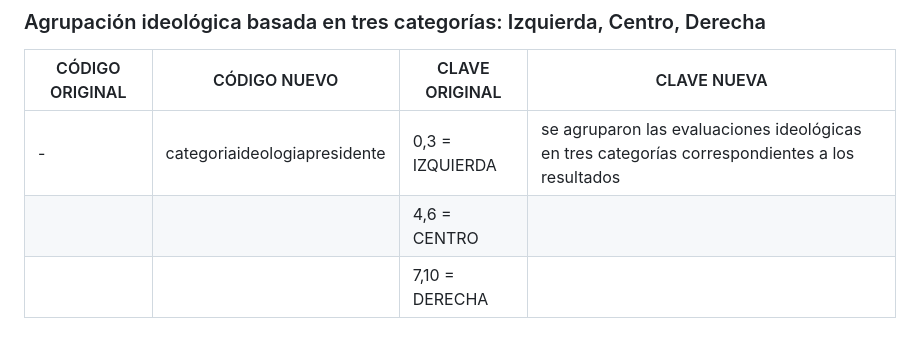
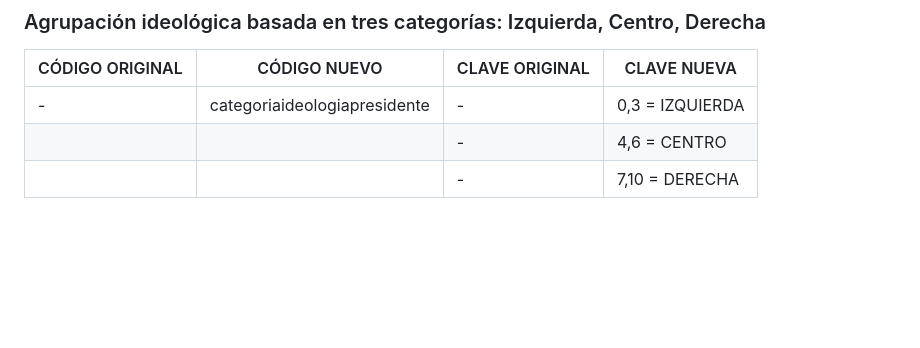
Before and after one commit to bmag0/EAP2, a Markdown page: README.md, the part around the change. Drawn GitHub-style; blank space fills up the shorter version.

```diff
--- a/README.md
+++ b/README.md
@@ -183,6 +183,6 @@
 
 | CÓDIGO ORIGINAL  | CÓDIGO NUEVO             | CLAVE ORIGINAL                                             | CLAVE NUEVA                                                 |
 |------------------|--------------------------|-----------------------------------------------------------|------------------------------------------------------------|
-| -                | categoriaideologiapresidente | 0,3 = IZQUIERDA                                           | se agruparon las evaluaciones ideológicas en tres categorías correspondientes a los resultados |
-|                  |                          | 4,6 = CENTRO                                              |                                                            |
-|                  |                          | 7,10 = DERECHA                                            |                                                            |
+| -                | categoriaideologiapresidente | -                                          | 0,3 = IZQUIERDA  |
+|                  |                          | -                                               | 4,6 = CENTRO                                                            |
+|                  |                          | -                                            | 7,10 = DERECHA                                                           |
```
